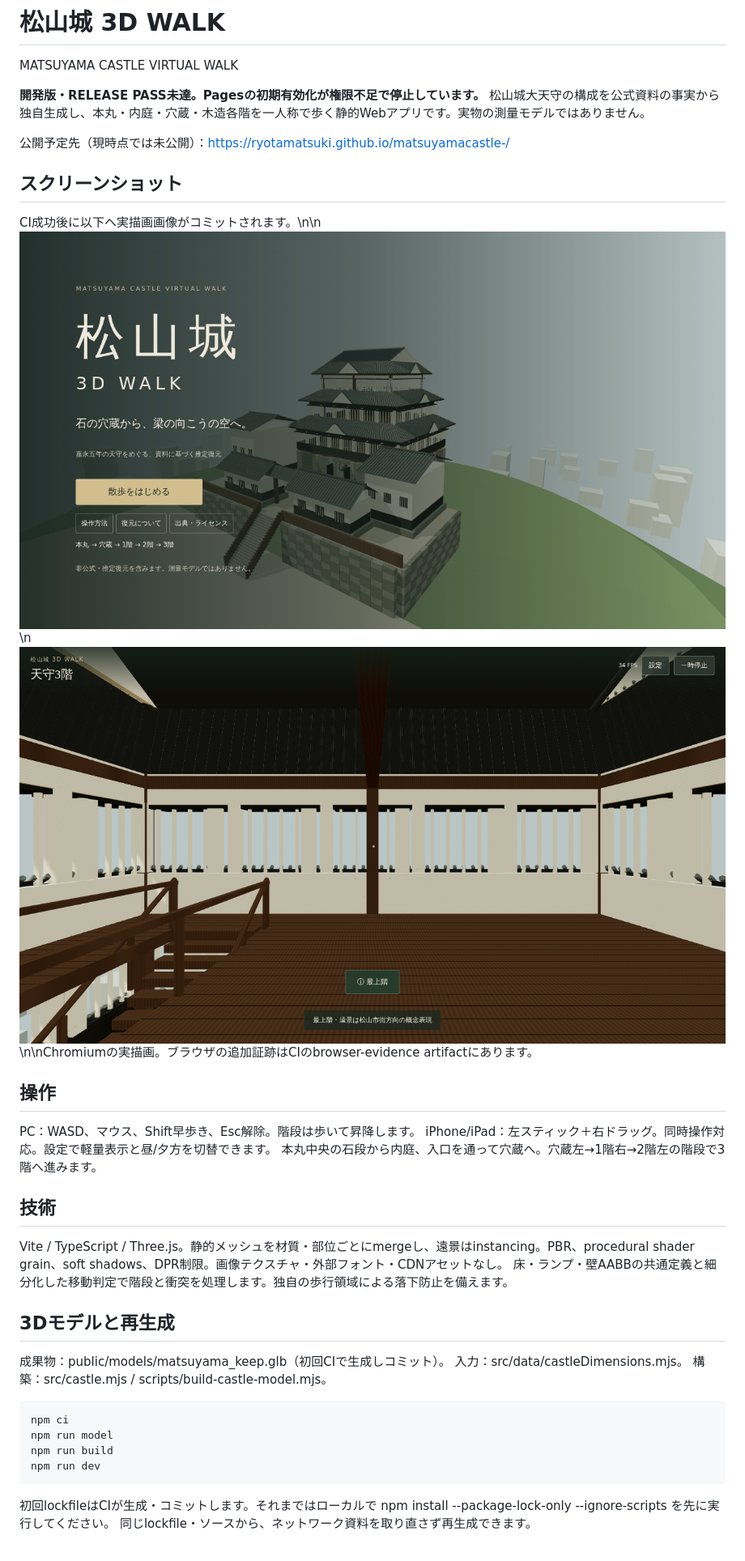
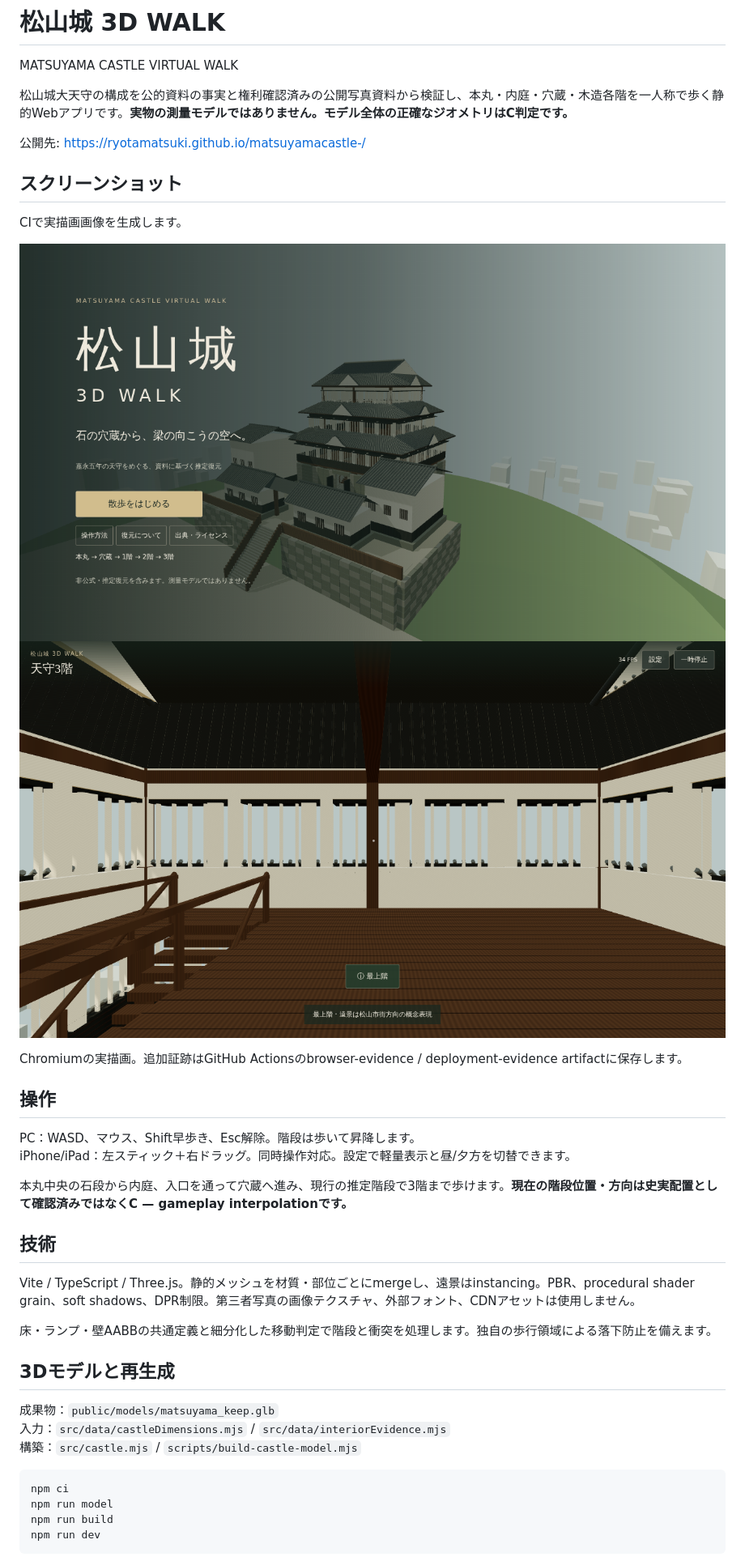
Before and after one commit to ryotamatsuki/matsuyamacastle-, a Markdown page: README.md, the part around one of its changes. Shown at 81% size. Rendered like a GitHub page.

````diff
--- a/README.md
+++ b/README.md
@@ -1,32 +1,42 @@
 # 松山城 3D WALK
 MATSUYAMA CASTLE VIRTUAL WALK
 
-**開発版・RELEASE PASS未達。Pagesの初期有効化が権限不足で停止しています。** 松山城大天守の構成を公式資料の事実から独自生成し、本丸・内庭・穴蔵・木造各階を一人称で歩く静的Webアプリです。実物の測量モデルではありません。
+松山城大天守の構成を公的資料の事実と権利確認済みの公開写真資料から検証し、本丸・内庭・穴蔵・木造各階を一人称で歩く静的Webアプリです。**実物の測量モデルではありません。モデル全体の正確なジオメトリはC判定です。**
 
-公開予定先（現時点では未公開）：https://ryotamatsuki.github.io/matsuyamacastle-/
+公開先: https://ryotamatsuki.github.io/matsuyamacastle-/
 
 ## スクリーンショット
-CI成功後に以下へ実描画画像がコミットされます。\n\n![外観](public/screenshots/chromium-exterior.png)\n![天守内部](public/screenshots/chromium-interior.png)\n\nChromiumの実描画。ブラウザの追加証跡はCIのbrowser-evidence artifactにあります。
+
+CIで実描画画像を生成します。
+
+![外観](public/screenshots/chromium-exterior.png)
+![天守内部](public/screenshots/chromium-interior.png)
+
+Chromiumの実描画。追加証跡はGitHub Actionsのbrowser-evidence / deployment-evidence artifactに保存します。
 
 ## 操作
+
 PC：WASD、マウス、Shift早歩き、Esc解除。階段は歩いて昇降します。
 iPhone/iPad：左スティック＋右ドラッグ。同時操作対応。設定で軽量表示と昼/夕方を切替できます。
-本丸中央の石段から内庭、入口を通って穴蔵へ。穴蔵左→1階右→2階左の階段で3階へ進みます。
+
+本丸中央の石段から内庭、入口を通って穴蔵へ進み、現行の推定階段で3階まで歩けます。**現在の階段位置・方向は史実配置として確認済みではなくC — gameplay interpolationです。**
 
 ## 技術
-Vite / TypeScript / Three.js。静的メッシュを材質・部位ごとにmergeし、遠景はinstancing。PBR、procedural shader grain、soft shadows、DPR制限。画像テクスチャ・外部フォント・CDNアセットなし。
+
+Vite / TypeScript / Three.js。静的メッシュを材質・部位ごとにmergeし、遠景はinstancing。PBR、procedural shader grain、soft shadows、DPR制限。第三者写真の画像テクスチャ、外部フォント、CDNアセットは使用しません。
+
 床・ランプ・壁AABBの共通定義と細分化した移動判定で階段と衝突を処理します。独自の歩行領域による落下防止を備えます。
 
 ## 3Dモデルと再生成
-成果物：public/models/matsuyama_keep.glb（初回CIで生成しコミット）。
-入力：src/data/castleDimensions.mjs。
-構築：src/castle.mjs / scripts/build-castle-model.mjs。
+
+成果物：`public/models/matsuyama_keep.glb`
+入力：`src/data/castleDimensions.mjs` / `src/data/interiorEvidence.mjs`
+構築：`src/castle.mjs` / `scripts/build-castle-model.mjs`
+
 ```sh
 npm ci
 npm run model
 npm run build
 npm run dev
 ```
-初回lockfileはCIが生成・コミットします。それまではローカルで npm install --package-lock-only --ignore-scripts を先に実行してください。
-同じlockfile・ソースから、ネットワーク資料を取り直さず再生成できます。
 
````
Also changed, not shown: other parts of README.md (+45 -12 lines).
